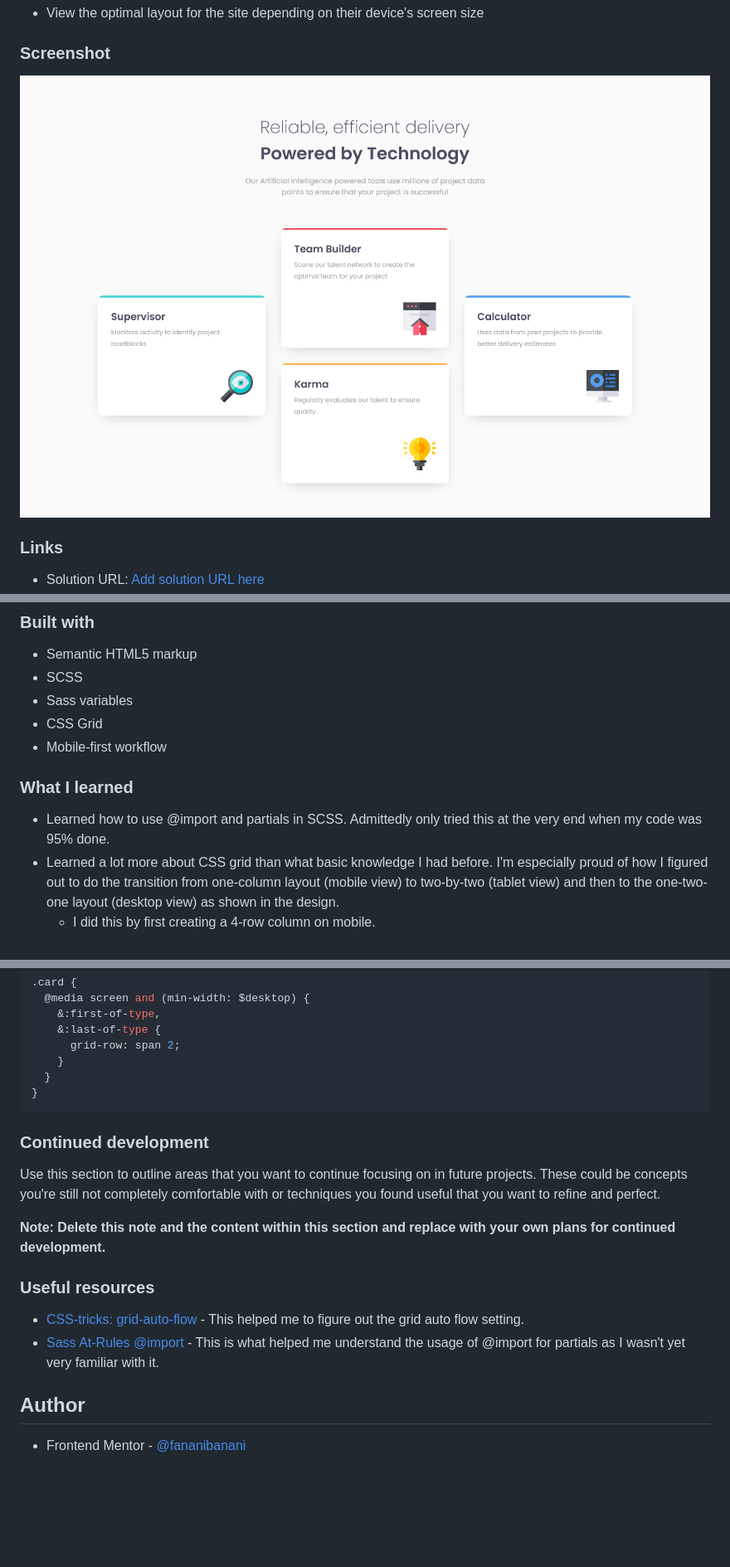
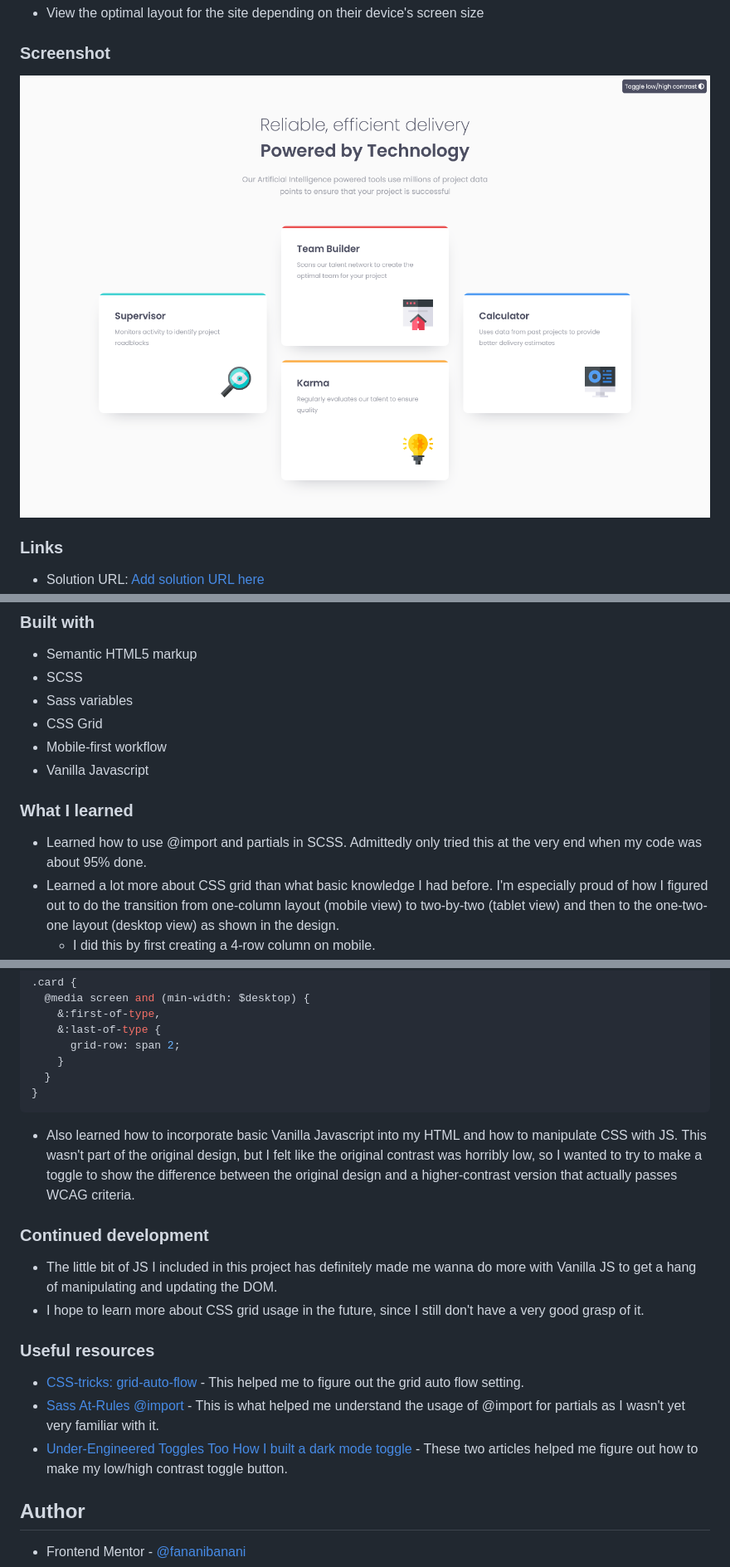
Before and after one commit to fananibanani/four-card-feature-section, a Markdown page: README.md, 3 parts joined by grey strips. Shown at 83% size. GitHub-like rendering; pictures changed too: images/screenshot.png; blank space fills up the shorter version.

Commit message:
Finalized styling and added a low/high contrast toggle

````diff
--- a/README.md
+++ b/README.md
@@ -41,10 +41,11 @@ Users should be able to:
 - Sass variables
 - CSS Grid
 - Mobile-first workflow
+- Vanilla Javascript
 
 ### What I learned
 
-- Learned how to use @import and partials in SCSS. Admittedly only tried this at the very end when my code was 95% done.
+- Learned how to use @import and partials in SCSS. Admittedly only tried this at the very end when my code was about 95% done.
 - Learned a lot more about CSS grid than what basic knowledge I had before. I'm especially proud of how I figured out to do the transition from one-column layout (mobile view) to two-by-two (tablet view) and then to the one-two-one layout (desktop view) as shown in the design.
   - I did this by first creating a 4-row column on mobile.
   - Then for tablet view the grid changes to a two-by-two layout, and the grid-auto-flow kicks in, making sure that the content flows horizontally.
@@ -84,16 +85,19 @@ main {
 }
 ```
 
+- Also learned how to incorporate basic Vanilla Javascript into my HTML and how to manipulate CSS with JS. This wasn't part of the original design, but I felt like the original contrast was horribly low, so I wanted to try to make a toggle to show the difference between the original design and a higher-contrast version that actually passes WCAG criteria.
+
 ### Continued development
 
-Use this section to outline areas that you want to continue focusing on in future projects. These could be concepts you're still not completely comfortable with or techniques you found useful that you want to refine and perfect.
-
-**Note: Delete this note and the content within this section and replace with your own plans for continued development.**
+- The little bit of JS I included in this project has definitely made me wanna do more with Vanilla JS to get a hang of manipulating and updating the DOM.
+- I hope to learn more about CSS grid usage in the future, since I still don't have a very good grasp of it.
 
 ### Useful resources
 
 - [CSS-tricks: grid-auto-flow](https://css-tricks.com/almanac/properties/g/grid-auto-flow/) - This helped me to figure out the grid auto flow setting.
 - [Sass At-Rules @import](https://sass-lang.com/documentation/at-rules/import) - This is what helped me understand the usage of @import for partials as I wasn't yet very familiar with it.
+- [Under-Engineered Toggles Too](https://adrianroselli.com/2019/08/under-engineered-toggles-too.html)
+  [How I built a dark mode toggle](https://hidde.blog/dark-light/) - These two articles helped me figure out how to make my low/high contrast toggle button.
 
 ## Author
 
````
Also changed, not shown: other parts of README.md (+1 -1 lines), 8 other files.
